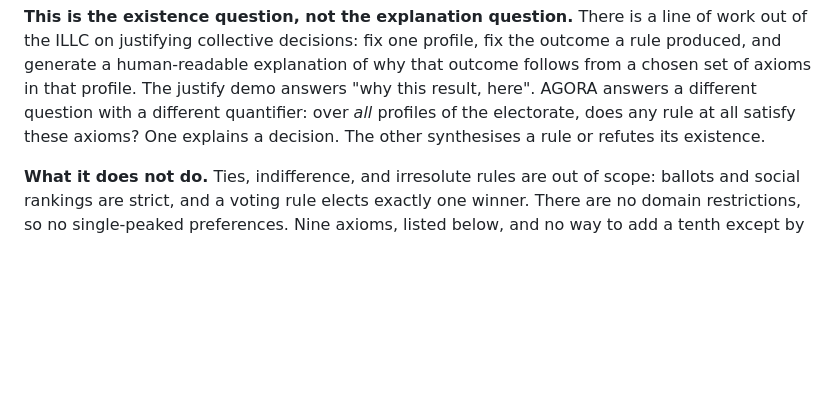
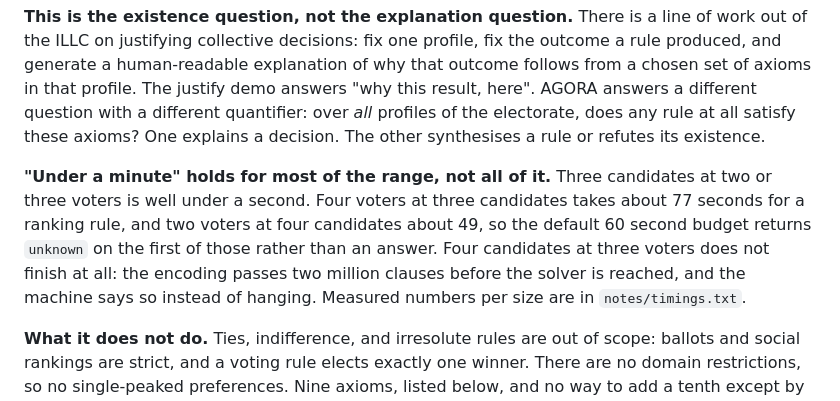
Before and after one commit to abhaymettu/agora, a Markdown page: README.md, the part around the change. GitHub-like rendering; blank space fills up the shorter version.

Commit message:
say plainly where under a minute stops being true

```diff
--- a/README.md
+++ b/README.md
@@ -64,6 +64,14 @@ follows from a chosen set of axioms in that profile. The justify demo answers "w
 result, here". AGORA answers a different question with a different quantifier: over
 *all* profiles of the electorate, does any rule at all satisfy these axioms? One
 explains a decision. The other synthesises a rule or refutes its existence.
+
+**"Under a minute" holds for most of the range, not all of it.** Three candidates at two
+or three voters is well under a second. Four voters at three candidates takes about 77
+seconds for a ranking rule, and two voters at four candidates about 49, so the default
+60 second budget returns `unknown` on the first of those rather than an answer. Four
+candidates at three voters does not finish at all: the encoding passes two million
+clauses before the solver is reached, and the machine says so instead of hanging.
+Measured numbers per size are in `notes/timings.txt`.
 
 **What it does not do.** Ties, indifference, and irresolute rules are out of scope:
 ballots and social rankings are strict, and a voting rule elects exactly one winner.
```
